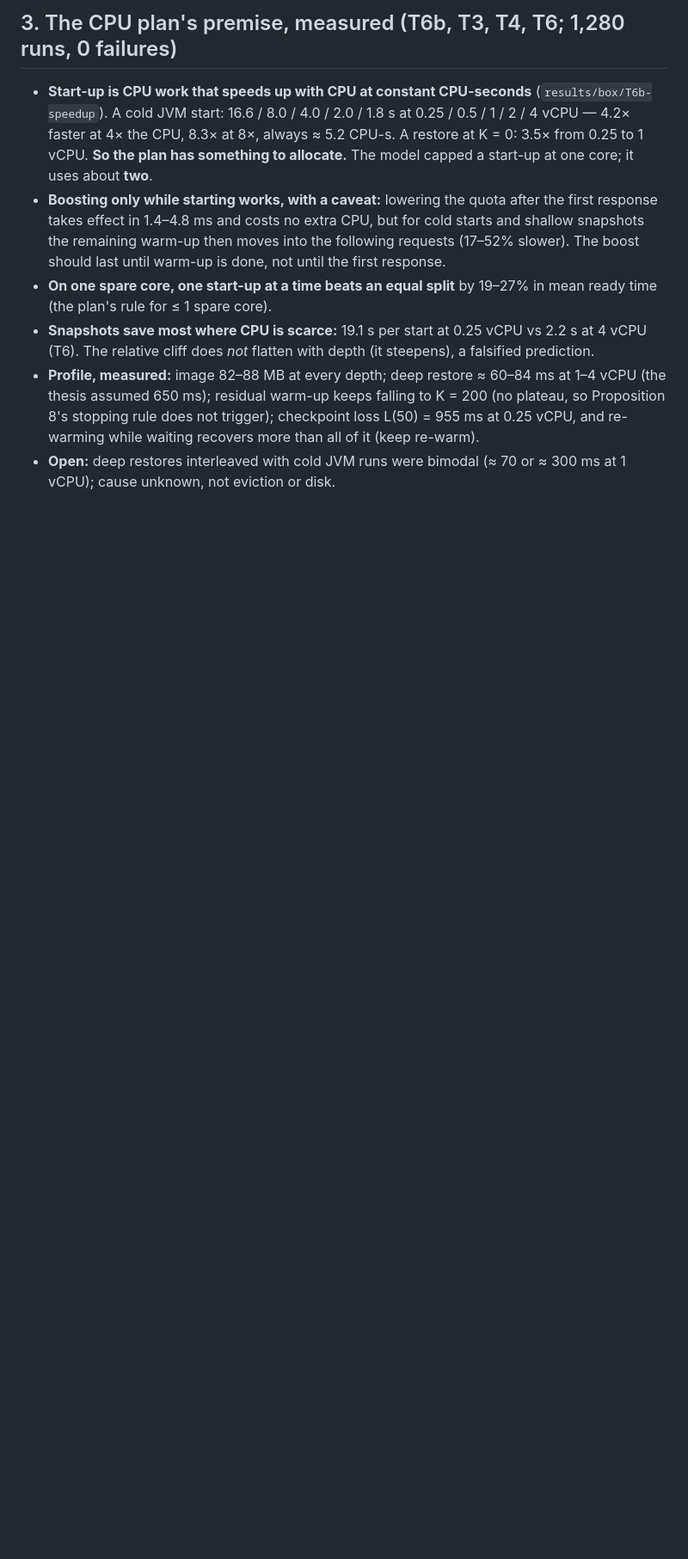
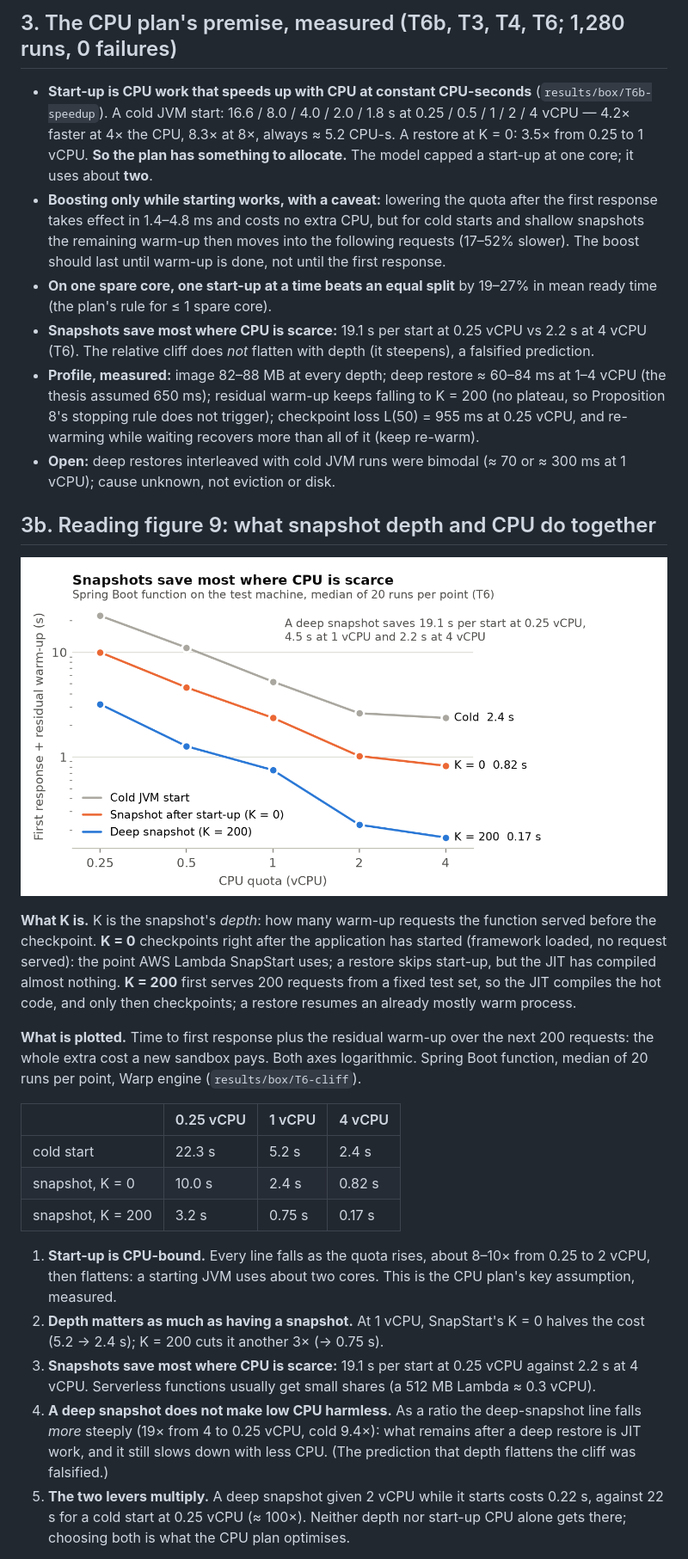
Before and after one commit to mcoder1001-cyber/Thes, a Markdown page: DECISION_MEMO.md, the part around one of its changes. Shown at 86% size. Rendered like a GitHub page; blank space fills up the shorter version.

Commit message:
Memo: reading figure 9 (what K is, five inferences) and whether it holds beyond Java
Co-Authored-By: Claude Opus 5.5 <noreply@anthropic.com>

```diff
--- a/DECISION_MEMO.md
+++ b/DECISION_MEMO.md
@@ -110,3 +110,37 @@ saves cores are ours.
 - **Open:** deep restores interleaved with cold JVM runs were bimodal (≈ 70 or ≈ 300 ms at 1 vCPU);
   cause unknown, not eviction or disk.
 
+## 3b. Reading figure 9: what snapshot depth and CPU do together
+
+![Figure 9](figures/fig9_cliff.png)
+
+**What K is.** K is the snapshot's *depth*: how many warm-up requests the function served before
+the checkpoint. **K = 0** checkpoints right after the application has started (framework loaded,
+no request served): the point AWS Lambda SnapStart uses; a restore skips start-up, but the JIT has
+compiled almost nothing. **K = 200** first serves 200 requests from a fixed test set, so the JIT
+compiles the hot code, and only then checkpoints; a restore resumes an already mostly warm process.
+
+**What is plotted.** Time to first response plus the residual warm-up over the next 200 requests:
+the whole extra cost a new sandbox pays. Both axes logarithmic. Spring Boot function, median of 20
+runs per point, Warp engine (`results/box/T6-cliff`).
+
+| | 0.25 vCPU | 1 vCPU | 4 vCPU |
+|---|---|---|---|
+| cold start | 22.3 s | 5.2 s | 2.4 s |
+| snapshot, K = 0 | 10.0 s | 2.4 s | 0.82 s |
+| snapshot, K = 200 | 3.2 s | 0.75 s | 0.17 s |
+
+1. **Start-up is CPU-bound.** Every line falls as the quota rises, about 8–10× from 0.25 to 2 vCPU,
+   then flattens: a starting JVM uses about two cores. This is the CPU plan's key assumption,
+   measured.
+2. **Depth matters as much as having a snapshot.** At 1 vCPU, SnapStart's K = 0 halves the cost
+   (5.2 → 2.4 s); K = 200 cuts it another 3× (→ 0.75 s).
+3. **Snapshots save most where CPU is scarce:** 19.1 s per start at 0.25 vCPU against 2.2 s at
+   4 vCPU. Serverless functions usually get small shares (a 512 MB Lambda ≈ 0.3 vCPU).
+4. **A deep snapshot does not make low CPU harmless.** As a ratio the deep-snapshot line falls *more*
+   steeply (19× from 4 to 0.25 vCPU, cold 9.4×): what remains after a deep restore is JIT work, and
+   it still slows down with less CPU. (The prediction that depth flattens the cliff was falsified.)
+5. **The two levers multiply.** A deep snapshot given 2 vCPU while it starts costs 0.22 s, against
+   22 s for a cold start at 0.25 vCPU (≈ 100×). Neither depth nor start-up CPU alone gets there;
+   choosing both is what the CPU plan optimises.
+
```
Also changed, not shown: other parts of DECISION_MEMO.md (+30 -0 lines).
